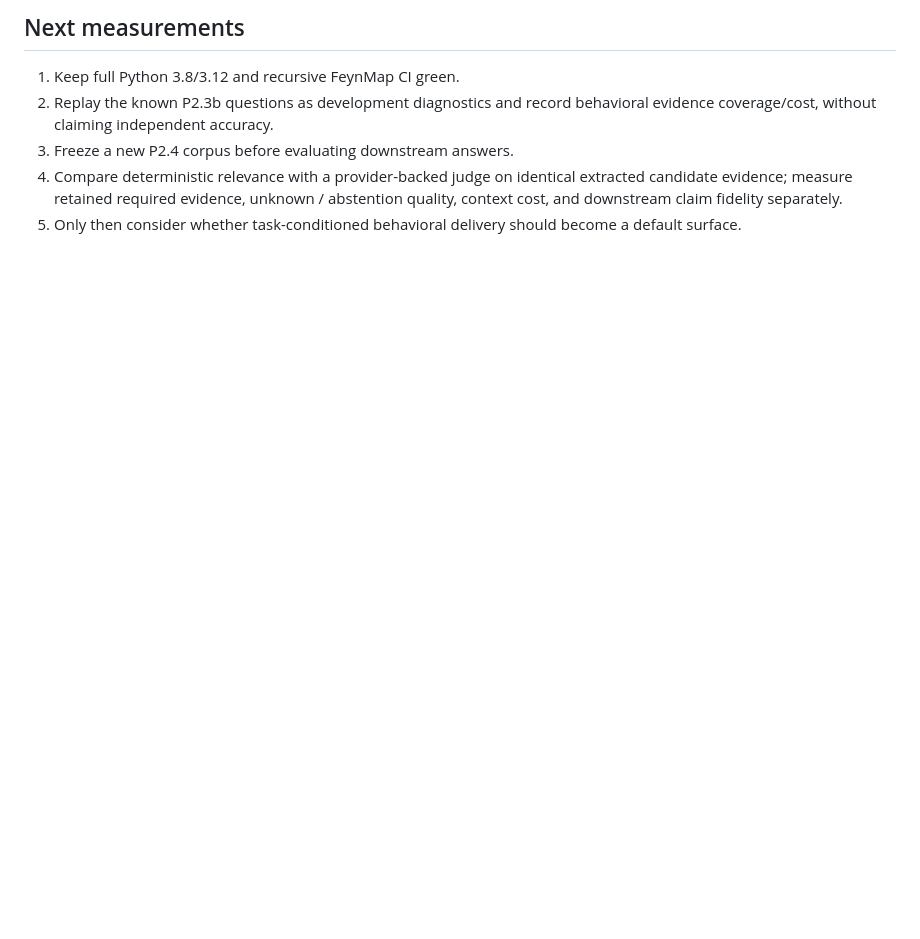
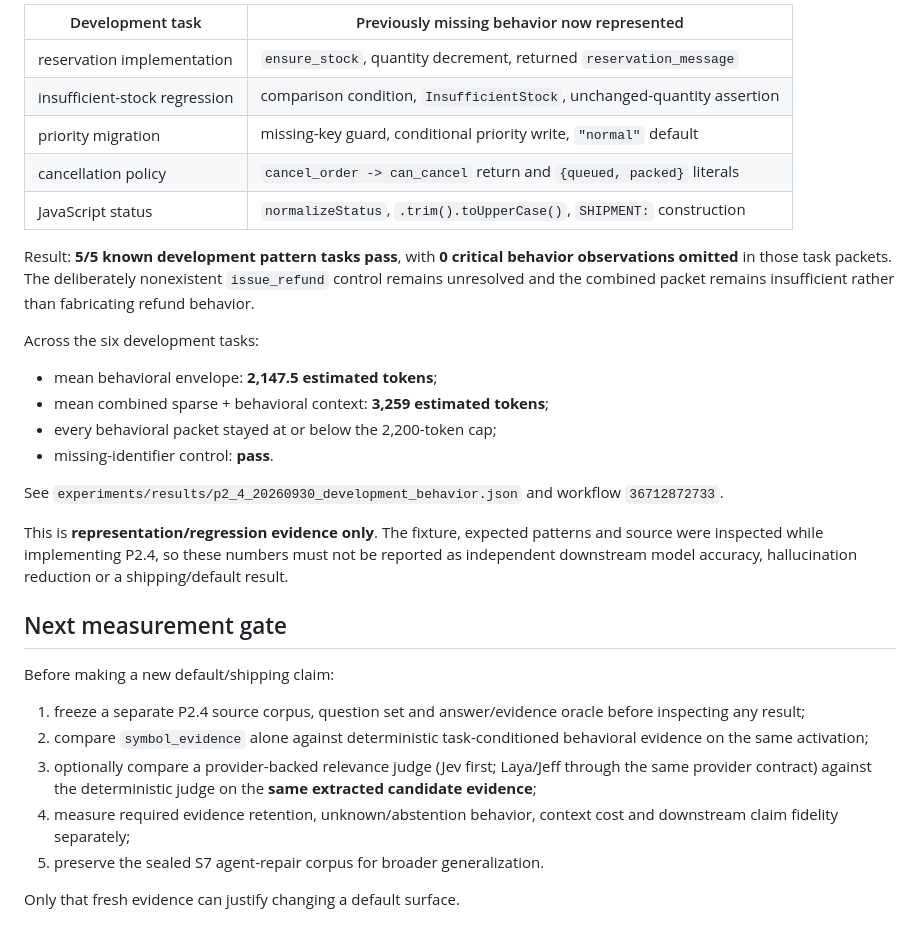
Before and after one commit to Roderick47/FeynMap, a Markdown page: docs/P2_4_GROUNDED_BEHAVIORAL_EVIDENCE.md, the part around one of its changes. Rendered like a GitHub page; blank space fills up the shorter version.

```diff
--- a/docs/P2_4_GROUNDED_BEHAVIORAL_EVIDENCE.md
+++ b/docs/P2_4_GROUNDED_BEHAVIORAL_EVIDENCE.md
@@ -169,12 +183,45 @@ agent-repair corpus remains disjoint.
 
-## Next measurements
+| Development task | Previously missing behavior now represented |
+| --- | --- |
+| reservation implementation | `ensure_stock`, quantity decrement, returned `reservation_message` |
+| insufficient-stock regression | comparison condition, `InsufficientStock`, unchanged-quantity assertion |
+| priority migration | missing-key guard, conditional priority write, `"normal"` default |
+| cancellation policy | `cancel_order -> can_cancel` return and `{queued, packed}` literals |
+| JavaScript status | `normalizeStatus`, `.trim().toUpperCase()`, `SHIPMENT:` construction |
 
-1. Keep full Python 3.8/3.12 and recursive FeynMap CI green.
-2. Replay the known P2.3b questions as development diagnostics and record
-   behavioral evidence coverage/cost, without claiming independent accuracy.
-3. Freeze a new P2.4 corpus before evaluating downstream answers.
-4. Compare deterministic relevance with a provider-backed judge on identical
-   extracted candidate evidence; measure retained required evidence, unknown /
-   abstention quality, context cost, and downstream claim fidelity separately.
-5. Only then consider whether task-conditioned behavioral delivery should
-   become a default surface.
+Result: **5/5 known development pattern tasks pass**, with **0 critical
+behavior observations omitted** in those task packets. The deliberately
+nonexistent `issue_refund` control remains unresolved and the combined packet
+remains insufficient rather than fabricating refund behavior.
+
+Across the six development tasks:
+
+- mean behavioral envelope: **2,147.5 estimated tokens**;
+- mean combined sparse + behavioral context: **3,259 estimated tokens**;
+- every behavioral packet stayed at or below the 2,200-token cap;
+- missing-identifier control: **pass**.
+
+See `experiments/results/p2_4_20260930_development_behavior.json` and workflow
+`36712872733`.
+
+This is **representation/regression evidence only**. The fixture, expected
+patterns and source were inspected while implementing P2.4, so these numbers
+must not be reported as independent downstream model accuracy, hallucination
+reduction or a shipping/default result.
+
+## Next measurement gate
+
+Before making a new default/shipping claim:
+
+1. freeze a separate P2.4 source corpus, question set and answer/evidence oracle
+   before inspecting any result;
+2. compare `symbol_evidence` alone against deterministic task-conditioned
+   behavioral evidence on the same activation;
+3. optionally compare a provider-backed relevance judge (Jev first; Laya/Jeff
+   through the same provider contract) against the deterministic judge on the
+   **same extracted candidate evidence**;
+4. measure required evidence retention, unknown/abstention behavior, context
+   cost and downstream claim fidelity separately;
+5. preserve the sealed S7 agent-repair corpus for broader generalization.
+
+Only that fresh evidence can justify changing a default surface.
```
Also changed, not shown: other parts of docs/P2_4_GROUNDED_BEHAVIORAL_EVIDENCE.md (+57 -43 lines).
